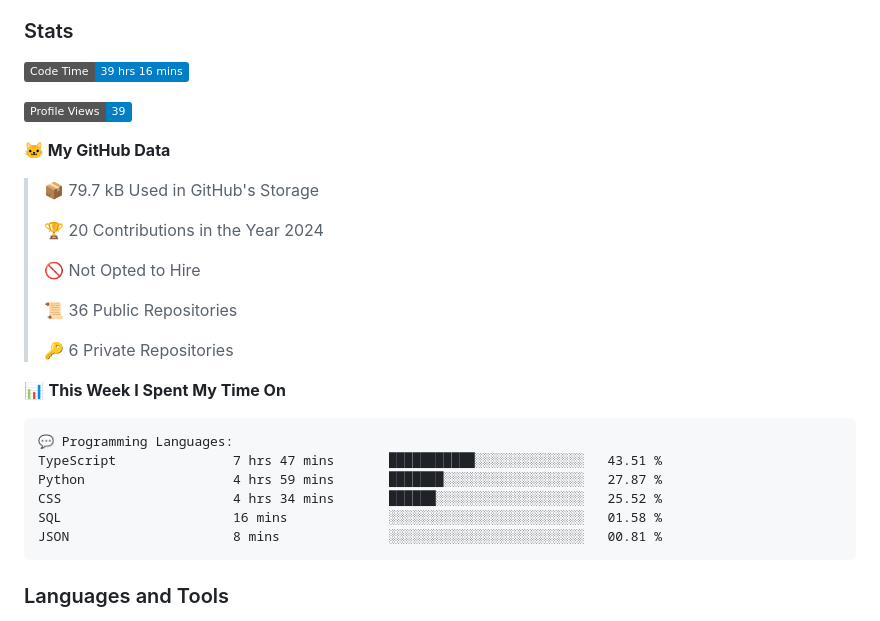
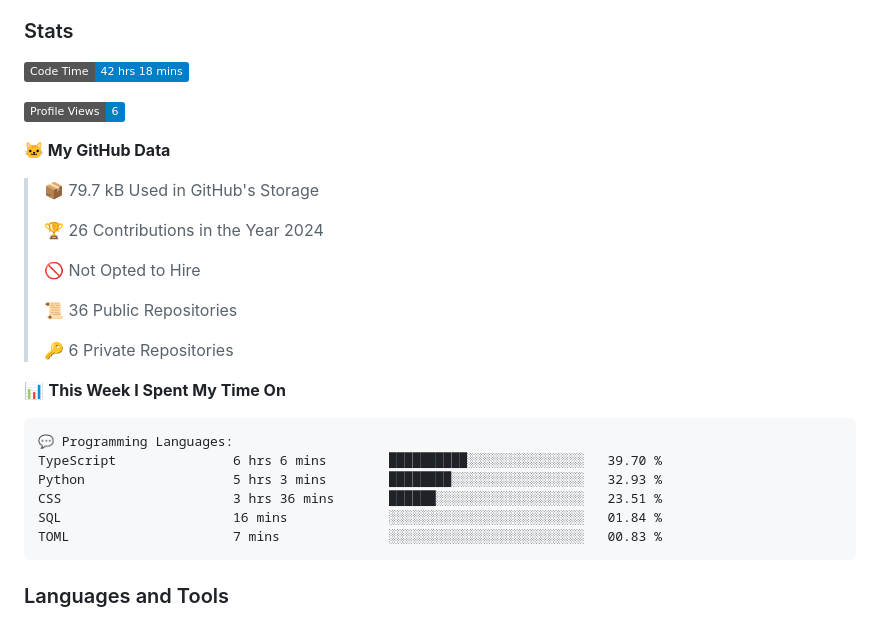
Before and after one commit to DevArtech/devartech, a Markdown page: README.md, the part around the change. Drawn GitHub-style; badges without logos.

Commit message:
Updated with Dev Metrics

````diff
--- a/README.md
+++ b/README.md
@@ -10,15 +10,15 @@
 
 ### Stats
 <!--START_SECTION:waka-->
-![Code Time](http://img.shields.io/badge/Code%20Time-39%20hrs%2016%20mins-blue)
+![Code Time](http://img.shields.io/badge/Code%20Time-42%20hrs%2018%20mins-blue)
 
-![Profile Views](http://img.shields.io/badge/Profile%20Views-39-blue)
+![Profile Views](http://img.shields.io/badge/Profile%20Views-6-blue)
 
 **🐱 My GitHub Data**
 
 > 📦 79.7 kB Used in GitHub's Storage
  >
-> 🏆 20 Contributions in the Year 2024
+> 🏆 26 Contributions in the Year 2024
  >
 > 🚫 Not Opted to Hire
  >
@@ -30,11 +30,11 @@
 
 ```text
 💬 Programming Languages:
-TypeScript               7 hrs 47 mins       ███████████░░░░░░░░░░░░░░   43.51 %
-Python                   4 hrs 59 mins       ███████░░░░░░░░░░░░░░░░░░   27.87 %
-CSS                      4 hrs 34 mins       ██████░░░░░░░░░░░░░░░░░░░   25.52 %
-SQL                      16 mins             ░░░░░░░░░░░░░░░░░░░░░░░░░   01.58 %
-JSON                     8 mins              ░░░░░░░░░░░░░░░░░░░░░░░░░   00.81 %
+TypeScript               6 hrs 6 mins        ██████████░░░░░░░░░░░░░░░   39.70 %
+Python                   5 hrs 3 mins        ████████░░░░░░░░░░░░░░░░░   32.93 %
+CSS                      3 hrs 36 mins       ██████░░░░░░░░░░░░░░░░░░░   23.51 %
+SQL                      16 mins             ░░░░░░░░░░░░░░░░░░░░░░░░░   01.84 %
+TOML                     7 mins              ░░░░░░░░░░░░░░░░░░░░░░░░░   00.83 %
 ```
 
 
````
